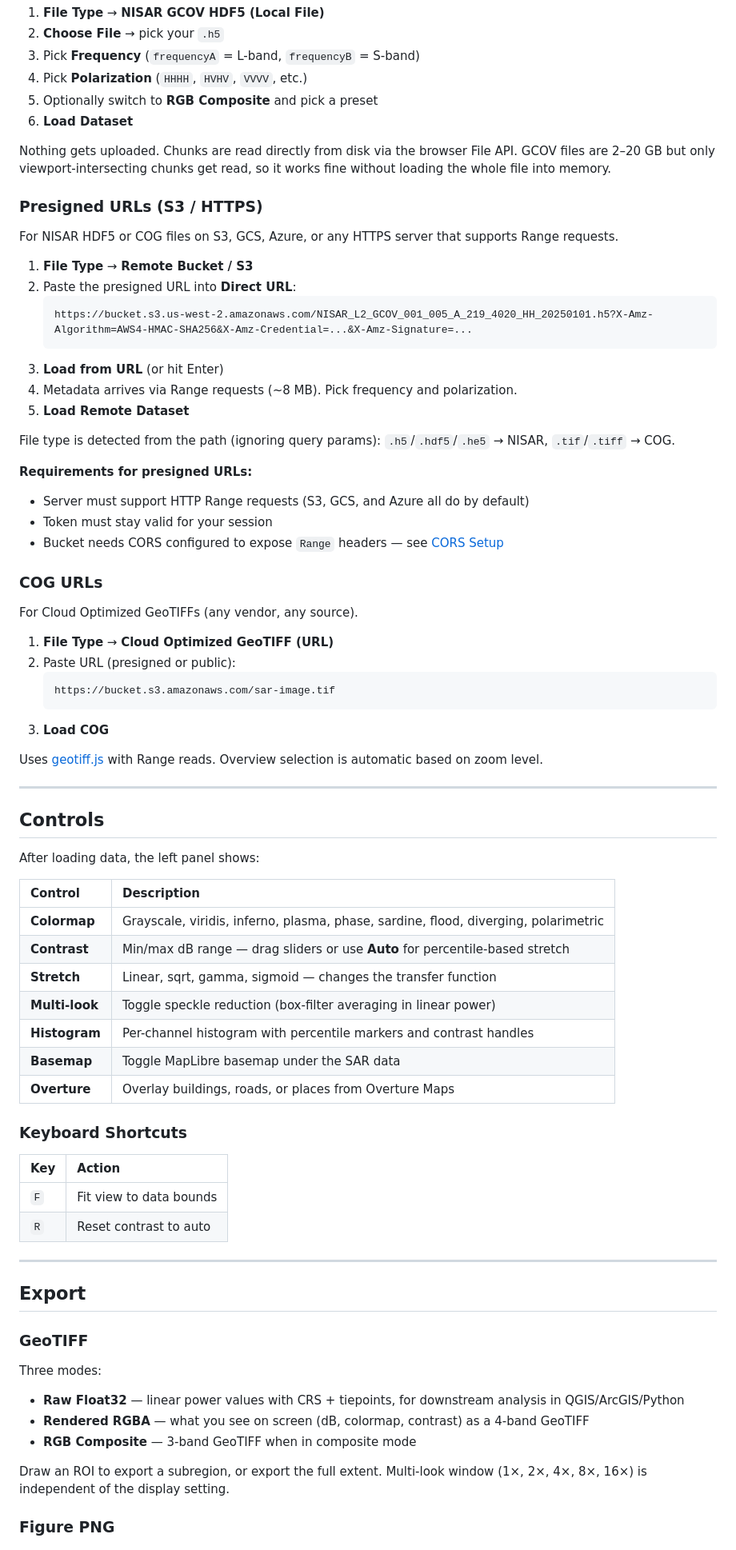
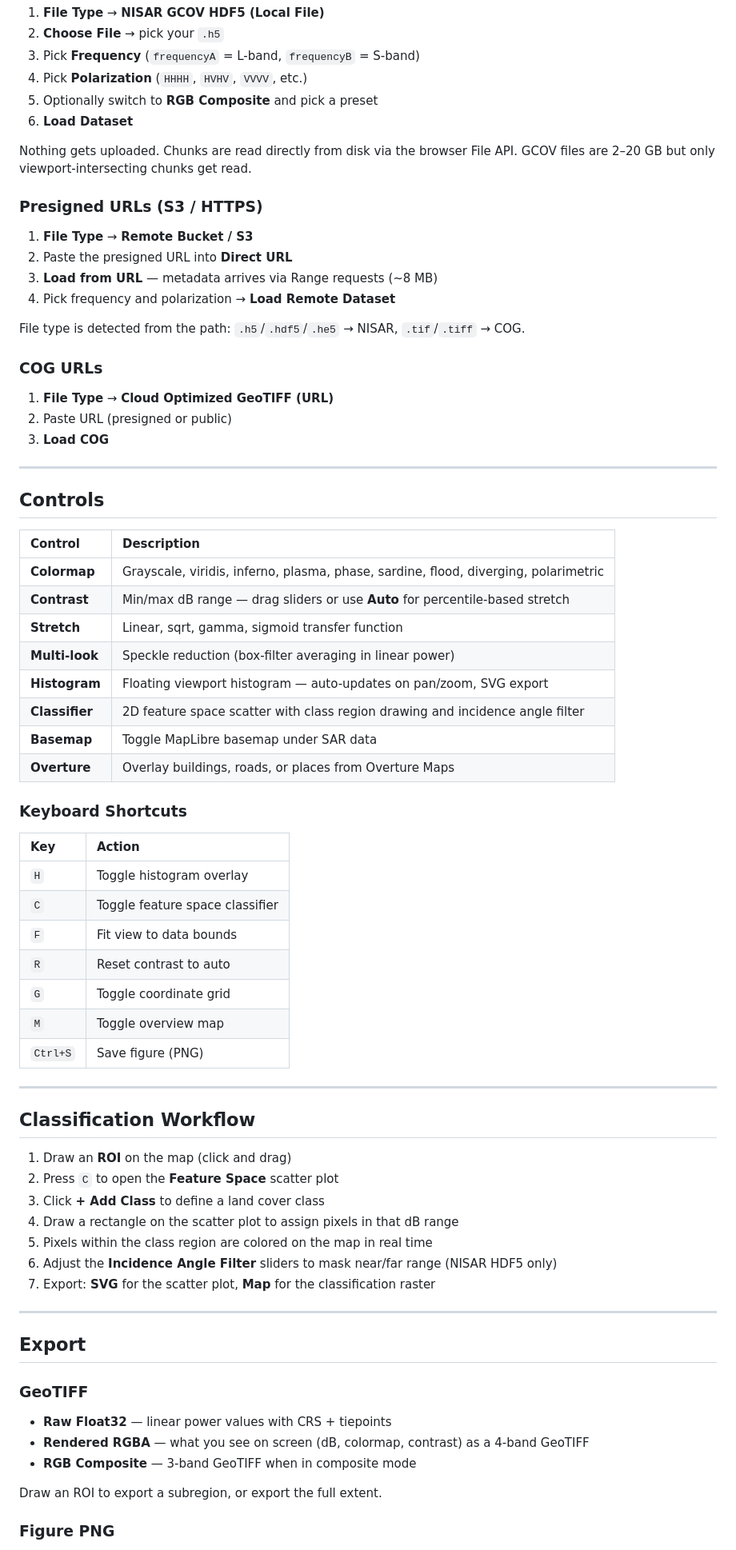
Before and after one commit to nicksteiner/sardine, a Markdown page: README.md, the part around one of its changes. Shown at 80% size. Drawn GitHub-style.

````diff
--- a/README.md
+++ b/README.md
@@ -92,63 +91,61 @@ For NISAR GCOV `.h5` files on your machine.
 5. Optionally switch to **RGB Composite** and pick a preset
 6. **Load Dataset**
 
-Nothing gets uploaded. Chunks are read directly from disk via the browser File API. GCOV files are 2–20 GB but only viewport-intersecting chunks get read, so it works fine without loading the whole file into memory.
+Nothing gets uploaded. Chunks are read directly from disk via the browser File API. GCOV files are 2–20 GB but only viewport-intersecting chunks get read.
 
 ### Presigned URLs (S3 / HTTPS)
 
-For NISAR HDF5 or COG files on S3, GCS, Azure, or any HTTPS server that supports Range requests.
+1. **File Type** → **Remote Bucket / S3**
+2. Paste the presigned URL into **Direct URL**
+3. **Load from URL** — metadata arrives via Range requests (~8 MB)
+4. Pick frequency and polarization → **Load Remote Dataset**
 
-1. **File Type** → **Remote Bucket / S3**
-2. Paste the presigned URL into **Direct URL**:
-   ```
-   https://bucket.s3.us-west-2.amazonaws.com/NISAR_L2_GCOV_001_005_A_219_4020_HH_20250101.h5?X-Amz-Algorithm=AWS4-HMAC-SHA256&X-Amz-Credential=...&X-Amz-Signature=...
-   ```
-3. **Load from URL** (or hit Enter)
-4. Metadata arrives via Range requests (~8 MB). Pick frequency and polarization.
-5. **Load Remote Dataset**
-
-File type is detected from the path (ignoring query params): `.h5`/`.hdf5`/`.he5` → NISAR, `.tif`/`.tiff` → COG.
-
-**Requirements for presigned URLs:**
-- Server must support HTTP Range requests (S3, GCS, and Azure all do by default)
-- Token must stay valid for your session
-- Bucket needs CORS configured to expose `Range` headers — see [CORS Setup](#cors-setup)
+File type is detected from the path: `.h5`/`.hdf5`/`.he5` → NISAR, `.tif`/`.tiff` → COG.
 
 ### COG URLs
 
-For Cloud Optimized GeoTIFFs (any vendor, any source).
-
 1. **File Type** → **Cloud Optimized GeoTIFF (URL)**
-2. Paste URL (presigned or public):
-   ```
-   https://bucket.s3.amazonaws.com/sar-image.tif
-   ```
+2. Paste URL (presigned or public)
 3. **Load COG**
-
-Uses [geotiff.js](https://geotiffjs.github.io/) with Range reads. Overview selection is automatic based on zoom level.
 
 ---
 
 ## Controls
 
-After loading data, the left panel shows:
-
 | Control | Description |
 |:---|:---|
 | **Colormap** | Grayscale, viridis, inferno, plasma, phase, sardine, flood, diverging, polarimetric |
 | **Contrast** | Min/max dB range — drag sliders or use **Auto** for percentile-based stretch |
-| **Stretch** | Linear, sqrt, gamma, sigmoid — changes the transfer function |
-| **Multi-look** | Toggle speckle reduction (box-filter averaging in linear power) |
-| **Histogram** | Per-channel histogram with percentile markers and contrast handles |
-| **Basemap** | Toggle MapLibre basemap under the SAR data |
+| **Stretch** | Linear, sqrt, gamma, sigmoid transfer function |
+| **Multi-look** | Speckle reduction (box-filter averaging in linear power) |
+| **Histogram** | Floating viewport histogram — auto-updates on pan/zoom, SVG export |
+| **Classifier** | 2D feature space scatter with class region drawing and incidence angle filter |
+| **Basemap** | Toggle MapLibre basemap under SAR data |
 | **Overture** | Overlay buildings, roads, or places from Overture Maps |
 
 ### Keyboard Shortcuts
 
 | Key | Action |
 |:---|:---|
+| `H` | Toggle histogram overlay |
+| `C` | Toggle feature space classifier |
 | `F` | Fit view to data bounds |
 | `R` | Reset contrast to auto |
+| `G` | Toggle coordinate grid |
+| `M` | Toggle overview map |
+| `Ctrl+S` | Save figure (PNG) |
+
+---
+
+## Classification Workflow
+
+1. Draw an **ROI** on the map (click and drag)
+2. Press `C` to open the **Feature Space** scatter plot
+3. Click **+ Add Class** to define a land cover class
+4. Draw a rectangle on the scatter plot to assign pixels in that dB range
+5. Pixels within the class region are colored on the map in real time
+6. Adjust the **Incidence Angle Filter** sliders to mask near/far range (NISAR HDF5 only)
+7. Export: **SVG** for the scatter plot, **Map** for the classification raster
 
 ---
 
@@ -156,13 +153,11 @@ After loading data, the left panel shows:
 
 ### GeoTIFF
 
-Three modes:
-
-- **Raw Float32** — linear power values with CRS + tiepoints, for downstream analysis in QGIS/ArcGIS/Python
+- **Raw Float32** — linear power values with CRS + tiepoints
 - **Rendered RGBA** — what you see on screen (dB, colormap, contrast) as a 4-band GeoTIFF
 - **RGB Composite** — 3-band GeoTIFF when in composite mode
 
-Draw an ROI to export a subregion, or export the full extent. Multi-look window (1×, 2×, 4×, 8×, 16×) is independent of the display setting.
+Draw an ROI to export a subregion, or export the full extent.
 
 ### Figure PNG
 
````
Also changed, not shown: other parts of README.md (+63 -84 lines), docs/STAC_CATALOG.md (+147 -0 lines).
